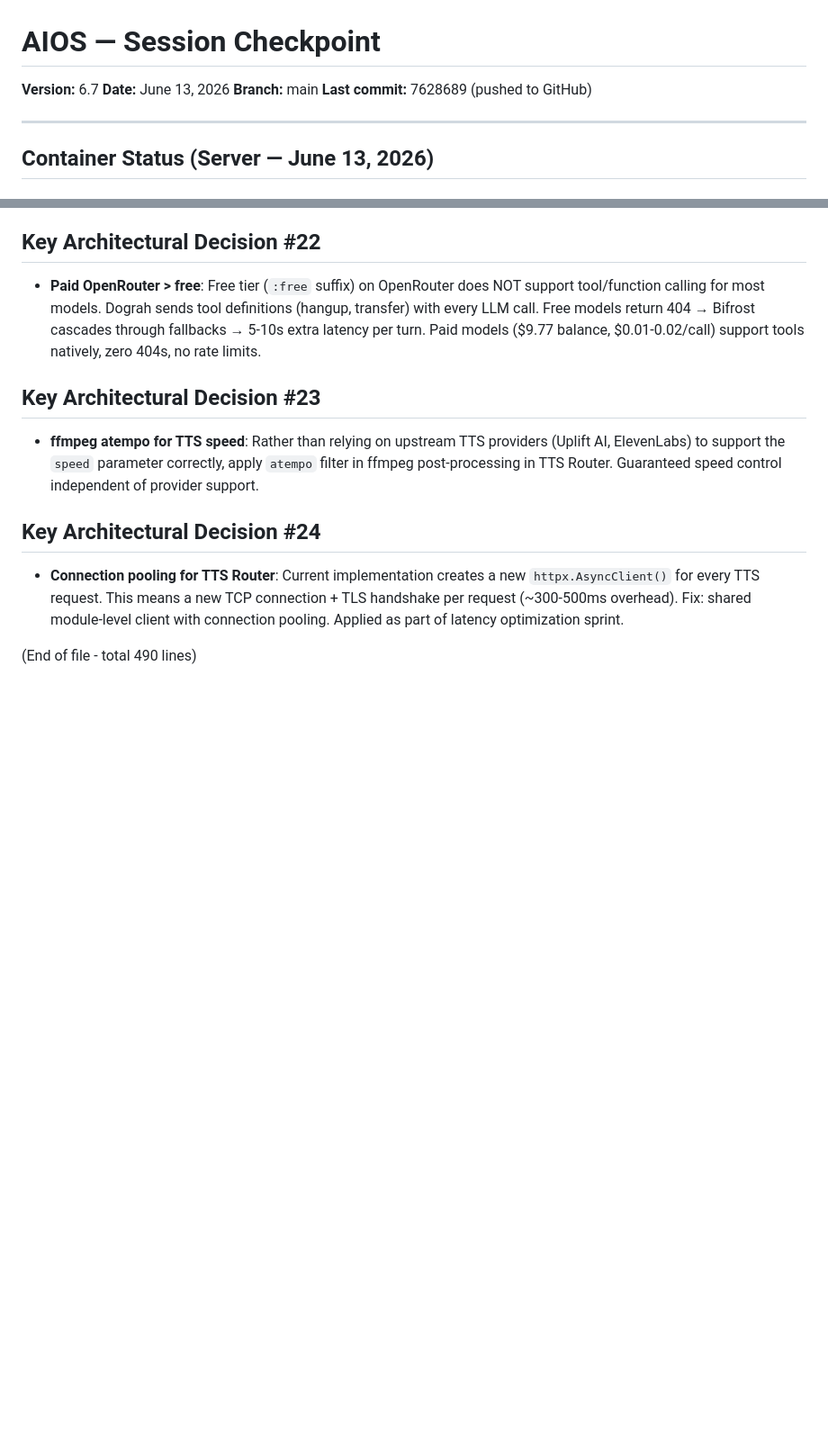
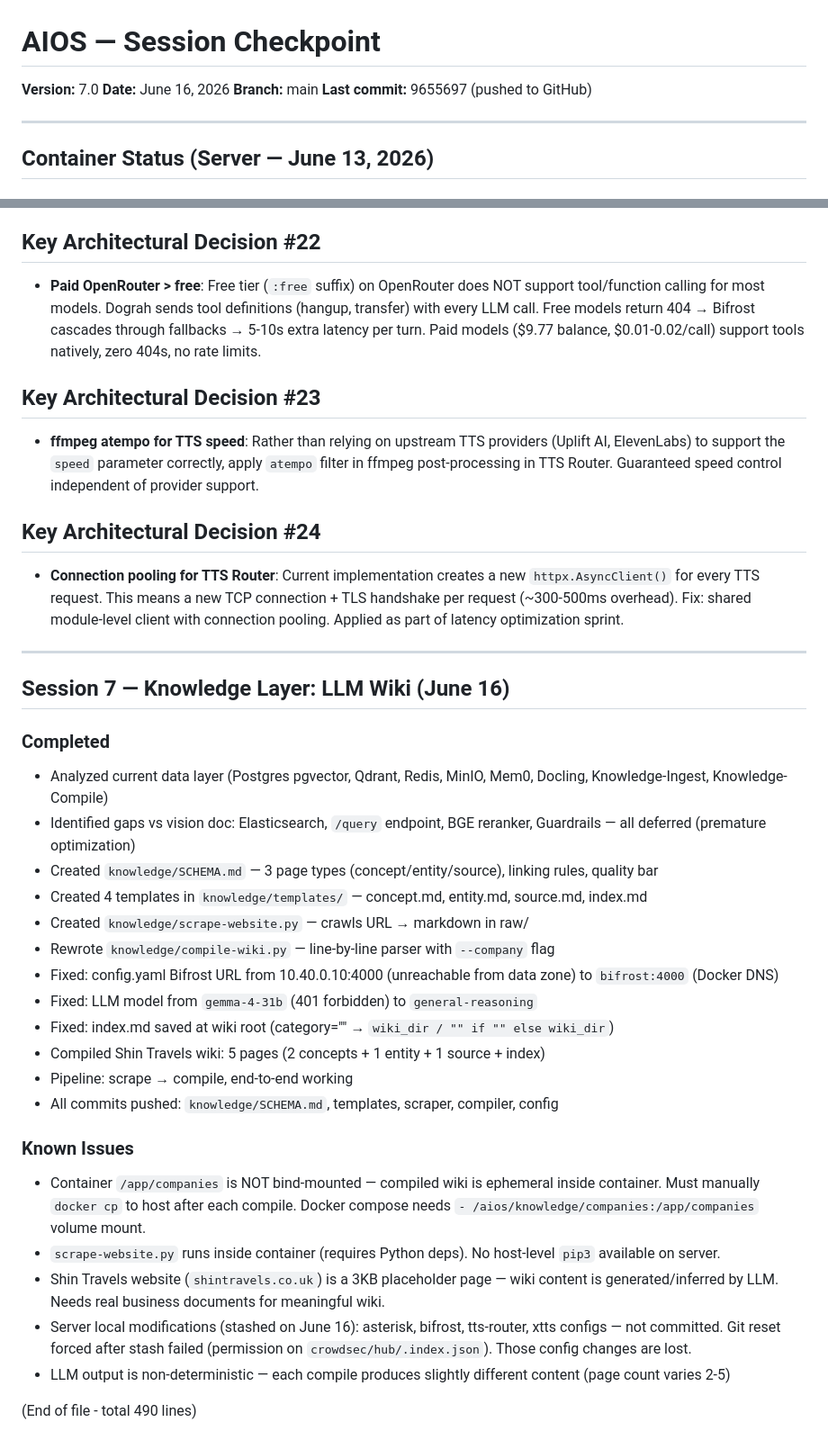
Before and after one commit to aioslablhr/aios, a Markdown page: CHECKPOINT.md, 2 parts joined by grey strips. Shown at 90% size. GitHub-like rendering; blank space fills up the shorter version.

Commit message:
checkpoint: v7.0 — knowledge layer LLM Wiki (SCHEMA, templates, scraper, compiler)

```diff
--- a/CHECKPOINT.md
+++ b/CHECKPOINT.md
@@ -1,9 +1,9 @@
 # AIOS — Session Checkpoint
 
-**Version:** 6.7
-**Date:** June 13, 2026
+**Version:** 7.0
+**Date:** June 16, 2026
 **Branch:** main
-**Last commit:** 7628689 (pushed to GitHub)
+**Last commit:** 9655697 (pushed to GitHub)
 
 ---
 
@@ -501,4 +501,29 @@ Total per-turn latency: ~5s (first) / ~3.5s (subsequent)
 ## Key Architectural Decision #24
 - **Connection pooling for TTS Router**: Current implementation creates a new `httpx.AsyncClient()` for every TTS request. This means a new TCP connection + TLS handshake per request (~300-500ms overhead). Fix: shared module-level client with connection pooling. Applied as part of latency optimization sprint.
 
+---
+
+## Session 7 — Knowledge Layer: LLM Wiki (June 16)
+
+### Completed
+- Analyzed current data layer (Postgres pgvector, Qdrant, Redis, MinIO, Mem0, Docling, Knowledge-Ingest, Knowledge-Compile)
+- Identified gaps vs vision doc: Elasticsearch, `/query` endpoint, BGE reranker, Guardrails — all deferred (premature optimization)
+- Created `knowledge/SCHEMA.md` — 3 page types (concept/entity/source), linking rules, quality bar
+- Created 4 templates in `knowledge/templates/` — concept.md, entity.md, source.md, index.md
+- Created `knowledge/scrape-website.py` — crawls URL → markdown in raw/
+- Rewrote `knowledge/compile-wiki.py` — line-by-line parser with `--company` flag
+- Fixed: config.yaml Bifrost URL from 10.40.0.10:4000 (unreachable from data zone) to `bifrost:4000` (Docker DNS)
+- Fixed: LLM model from `gemma-4-31b` (401 forbidden) to `general-reasoning`
+- Fixed: index.md saved at wiki root (category="" → `wiki_dir / "" if "" else wiki_dir`)
+- Compiled Shin Travels wiki: 5 pages (2 concepts + 1 entity + 1 source + index)
+- Pipeline: scrape → compile, end-to-end working
+- All commits pushed: `knowledge/SCHEMA.md`, templates, scraper, compiler, config
+
+### Known Issues
+- Container `/app/companies` is NOT bind-mounted — compiled wiki is ephemeral inside container. Must manually `docker cp` to host after each compile. Docker compose needs `- /aios/knowledge/companies:/app/companies` volume mount.
+- `scrape-website.py` runs inside container (requires Python deps). No host-level `pip3` available on server.
+- Shin Travels website (`shintravels.co.uk`) is a 3KB placeholder page — wiki content is generated/inferred by LLM. Needs real business documents for meaningful wiki.
+- Server local modifications (stashed on June 16): asterisk, bifrost, tts-router, xtts configs — not committed. Git reset forced after stash failed (permission on `crowdsec/hub/.index.json`). Those config changes are lost.
+- LLM output is non-deterministic — each compile produces slightly different content (page count varies 2-5)
+
 (End of file - total 490 lines)
```
